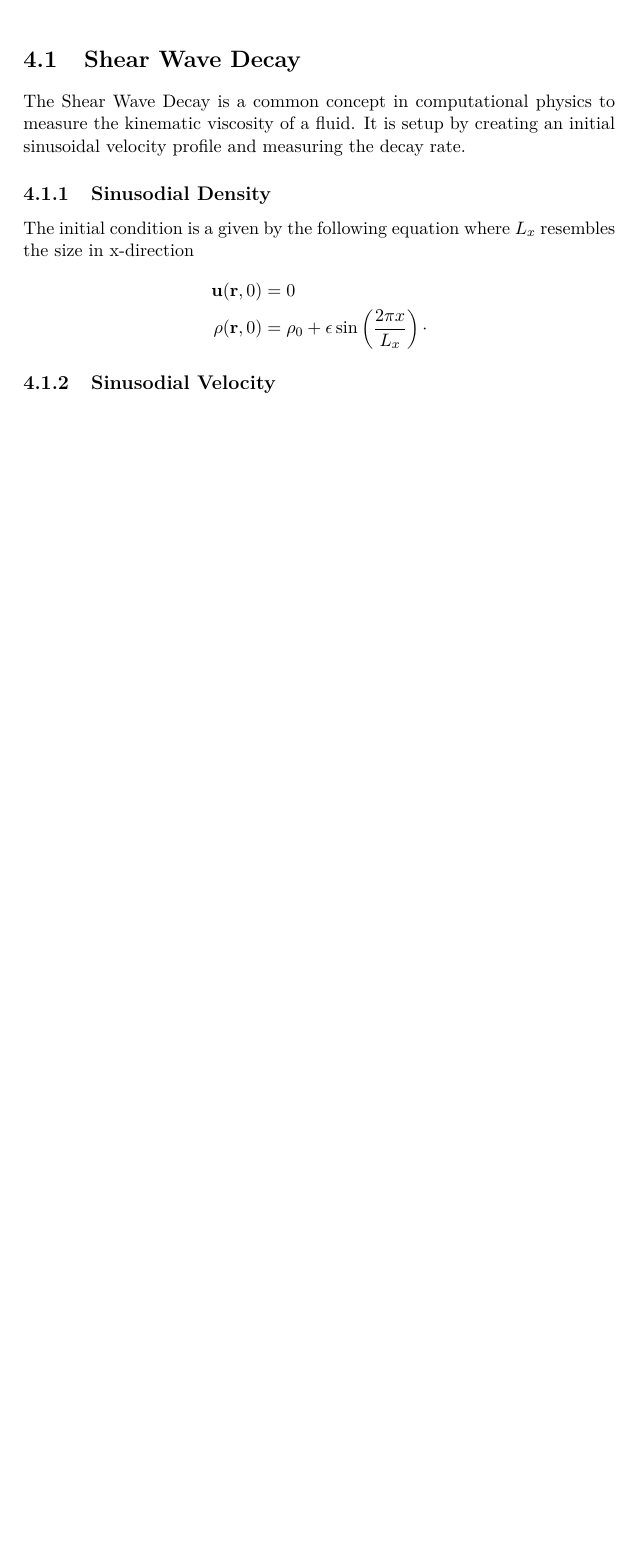
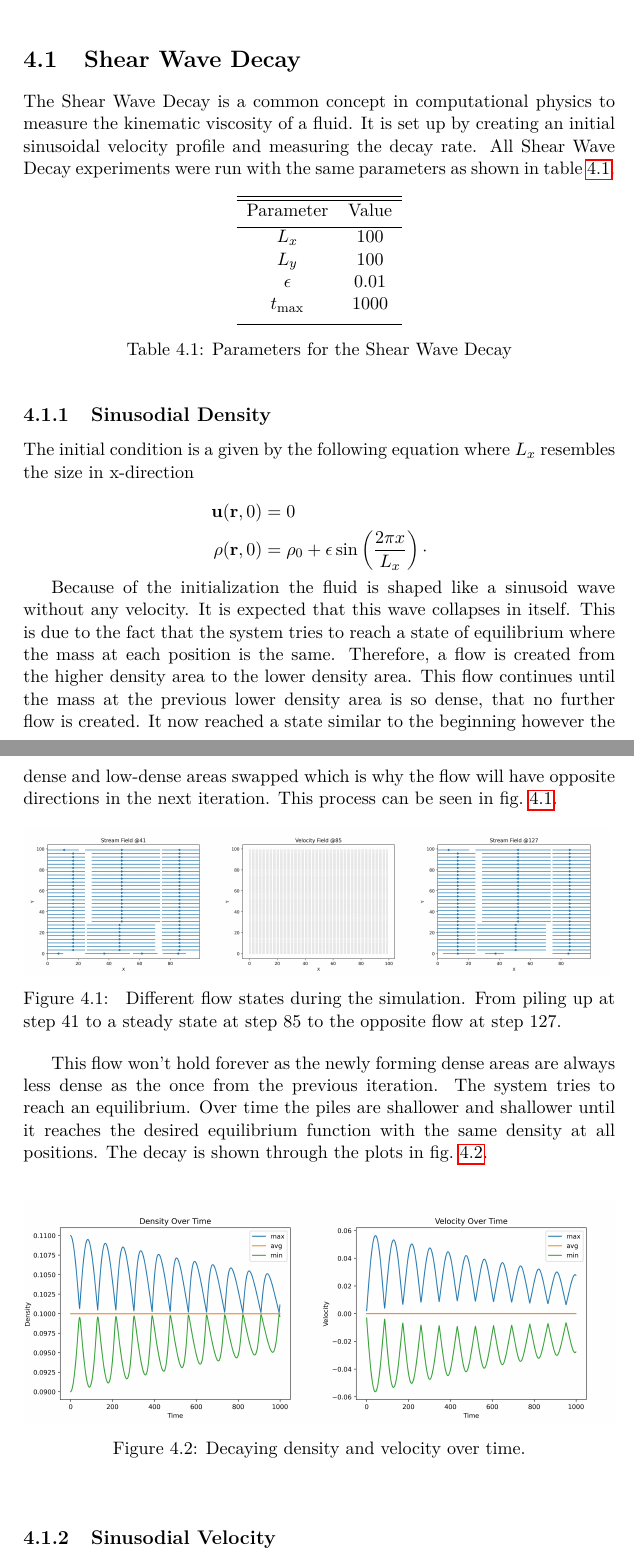
Before and after one commit to Alken0/hpc-fluid-mechanics, a LaTeX document (report/hpc-fluid-mechanics.tex, which reads report/chapters/results.tex): part of page 9 of 15 before the commit and two parts of pages 9 and 10 of 16 after it, the two joined at a grey line, cut so that both start at the same text, the shorter picture padded with empty space. Compiled offline with pdfLaTeX.

Commit message:
finish results/shear-wave-decay/sinus-density

```diff
--- a/report/chapters/results.tex
+++ b/report/chapters/results.tex
@@ -3,7 +3,25 @@
 
 \section{Shear Wave Decay}
 The Shear Wave Decay is a common concept in computational physics to measure the kinematic viscosity of a fluid.
-It is setup by creating an initial sinusoidal velocity profile and measuring the decay rate.
+It is set up by creating an initial sinusoidal velocity profile and measuring the decay rate.
+All Shear Wave Decay experiments were run with the same parameters as shown in \cref{tab:swd-parameters}.
+
+\begin{table}[ht]
+    \centering % used for centering table
+    \begin{tabular}{c c}
+% centered columns (4 columns)
+        \hline\hline %inserts double horizontal lines
+        Parameter  & Value \\ [0.5ex] % inserts table heading
+        \hline % inserts single horizontal line
+        $L_x$      & 100   \\
+        $L_y$      & 100   \\
+        $\epsilon$ & 0.01  \\
+        $t_{\max}$ & 1000  \\ [1ex] % [1ex] adds vertical space
+        \hline %inserts single line
+    \end{tabular}
+    \caption{Parameters for the Shear Wave Decay} % title of Table
+    \label{tab:swd-parameters}
+\end{table}
 
 \subsection{Sinusodial Density}
 The initial condition is a given by the following equation where $L_x$ resembles the size in x-direction
@@ -15,4 +33,47 @@ The initial condition is a given by the following equation where $L_x$ resembles
     \end{aligned}
 \end{equation*}
 
+Because of the initialization the fluid is shaped like a sinusoid wave without any velocity.
+It is expected that this wave collapses in itself.
+This is due to the fact that the system tries to reach a state of equilibrium where the mass at each position is the same.
+Therefore, a flow is created from the higher density area to the lower density area.
+This flow continues until the mass at the previous lower density area is so dense, that no further flow is created. %TODO better explaining why it overflows!
+It now reached a state similar to the beginning however the dense and low-dense areas swapped which is why the flow will have opposite directions in the next iteration.
+This process can be seen in \cref{fig:swd-stream-velocity}. % TODO fix formatting (text-image-text-image)
+
+\begin{figure}[h!]
+    \begin{minipage}{0.33\textwidth}
+        \includegraphics[width=\linewidth]{graphs/ShearWaveDecay/DensityDistribution/stream_field_41}
+    \end{minipage}% don't remove this comment - uncomments a new line
+    \begin{minipage}{0.33\textwidth}
+        \includegraphics[width=\linewidth]{graphs/ShearWaveDecay/DensityDistribution/velocity_field_85}
+    \end{minipage}% don't remove this comment - uncomments a new line
+    \begin{minipage}{0.33\textwidth}
+        \includegraphics[width=\linewidth]{graphs/ShearWaveDecay/DensityDistribution/stream_field_127}
+    \end{minipage}
+    \caption{
+        Different flow states during the simulation.
+        From piling up at step 41 to a steady state at step 85 to the opposite flow at step 127.
+    }
+    \label{fig:swd-stream-velocity}
+\end{figure}
+
+This flow won't hold forever as the newly forming dense areas are always less dense as the once from the previous iteration.
+The system tries to reach an equilibrium.
+Over time the piles are shallower and shallower until it reaches the desired equilibrium function with the same density at all positions.
+The decay is shown through the plots in \cref{fig:swd-decay}.
+
+\begin{center}
+    \begin{figure}[h!]
+        \begin{minipage}{0.5\textwidth}
+            \includegraphics[width=\linewidth]{graphs/ShearWaveDecay/DensityDistribution/density_aggregate_over_time.jpg}
+        \end{minipage}% don't remove this comment - uncomments a new line
+        \begin{minipage}{0.5\textwidth}
+            \includegraphics[width=\linewidth]{graphs/ShearWaveDecay/DensityDistribution/velocity_aggregate_over_time.jpg}
+        \end{minipage}
+        \caption{Decaying density and velocity over time.}
+        \label{fig:swd-decay}
+    \end{figure}
+\end{center}
+
 \subsection{Sinusodial Velocity}
```
Also changed, not shown: report/graphs/ShearWaveDecay/DensityDistribution/DensityOverTime.png (deleted), report/graphs/ShearWaveDecay/DensityDistribution/VelocityFunction127.png (deleted), report/graphs/ShearWaveDecay/DensityDistribution/VelocityFunction41.png (deleted), report/graphs/ShearWaveDecay/DensityDistribution/VelocityFunction85.png (deleted), report/graphs/ShearWaveDecay/DensityDistribution/VelocityOverTime.png (deleted), report/graphs/ShearWaveDecay/DensityDistribution/density_aggregate_over_time.jpg (added), report/graphs/ShearWaveDecay/DensityDistribution/stream_field_127.jpg (added), report/graphs/ShearWaveDecay/DensityDistribution/stream_field_41.jpg (added), report/graphs/ShearWaveDecay/DensityDistribution/stream_field_85.jpg (added), report/graphs/ShearWaveDecay/DensityDistribution/velocity_aggregate_over_time.jpg (added), report/graphs/ShearWaveDecay/DensityDistribution/velocity_field_127.jpg (added), report/graphs/ShearWaveDecay/DensityDistribution/velocity_field_41.jpg (added), report/graphs/ShearWaveDecay/DensityDistribution/velocity_field_85.jpg (added), report/chapters/results.tex (2 more changed lines), 3 other files.
